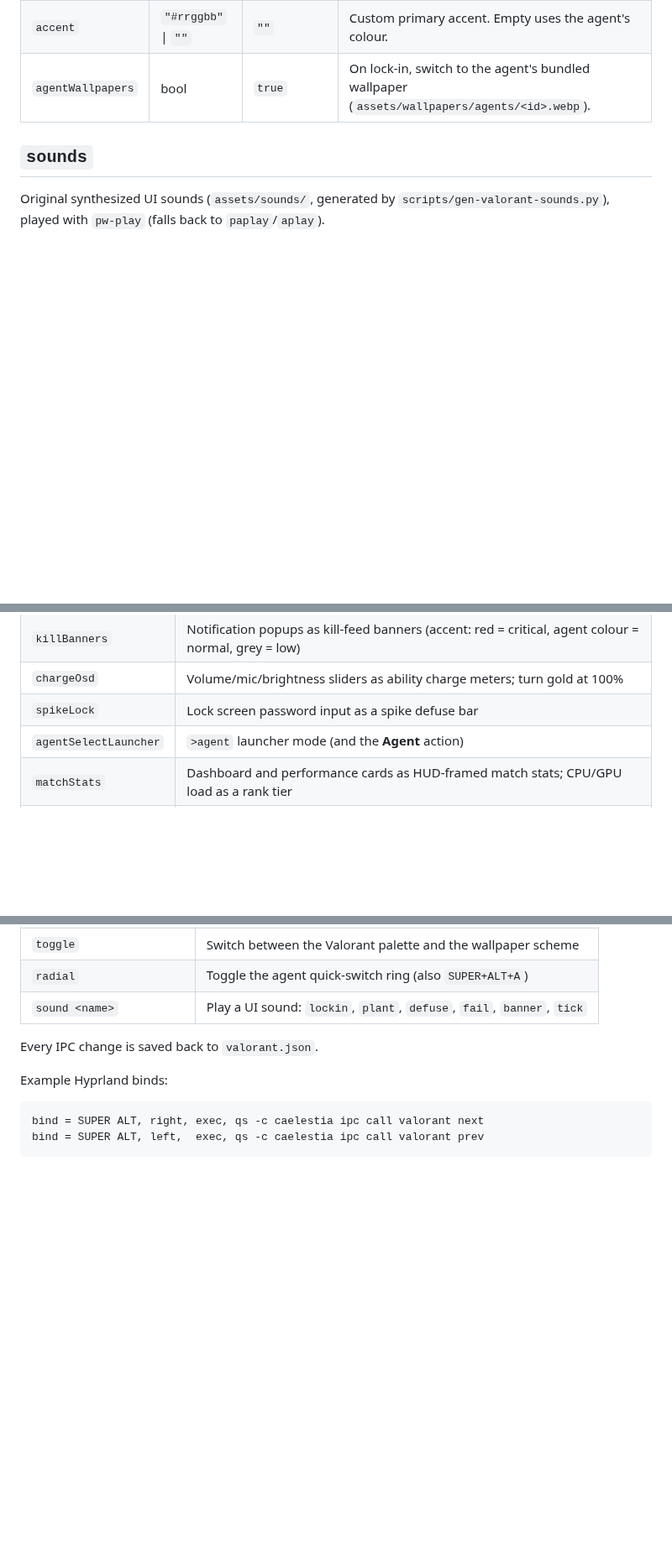
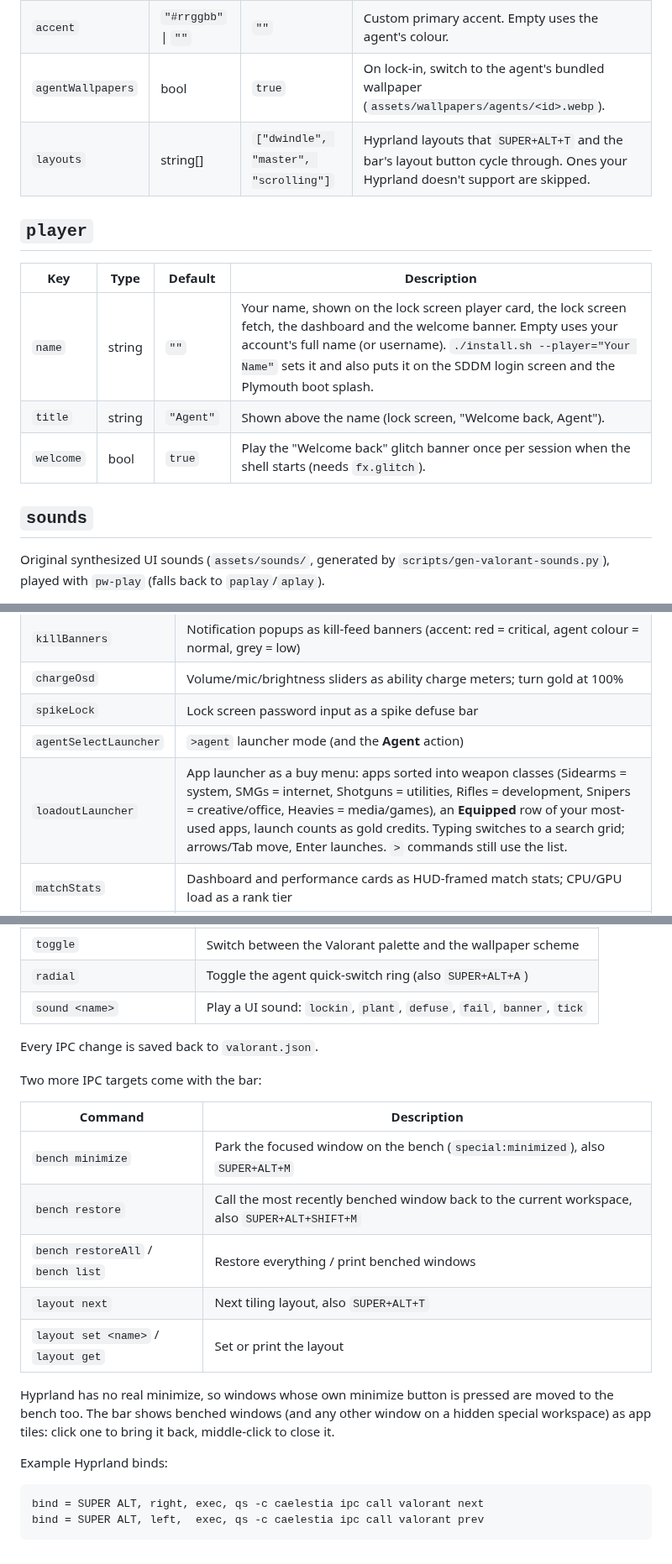
Before and after one commit to aditya36900/Valo-skin, a Markdown page: docs/VALORANT.md, 3 parts joined by grey strips. Shown at 84% size. Rendered like a GitHub page; blank space fills up the shorter version.

````diff
--- a/docs/VALORANT.md
+++ b/docs/VALORANT.md
@@ -17,6 +17,15 @@ the shell log, so the defaults are used until you fix it.
 | `syncDotfiles` | bool | `true` | Run `valo-sync` after every scheme change, so Hyprland, terminals, GTK, Qt and the cursor follow the agent. See [DOTFILES.md](DOTFILES.md). |
 | `accent` | `"#rrggbb"` \| `""` | `""` | Custom primary accent. Empty uses the agent's colour. |
 | `agentWallpapers` | bool | `true` | On lock-in, switch to the agent's bundled wallpaper (`assets/wallpapers/agents/<id>.webp`). |
+| `layouts` | string[] | `["dwindle", "master", "scrolling"]` | Hyprland layouts that `SUPER+ALT+T` and the bar's layout button cycle through. Ones your Hyprland doesn't support are skipped. |
+
+## `player`
+
+| Key | Type | Default | Description |
+|---|---|---|---|
+| `name` | string | `""` | Your name, shown on the lock screen player card, the lock screen fetch, the dashboard and the welcome banner. Empty uses your account's full name (or username). `./install.sh --player="Your Name"` sets it and also puts it on the SDDM login screen and the Plymouth boot splash. |
+| `title` | string | `"Agent"` | Shown above the name (lock screen, "Welcome back, Agent"). |
+| `welcome` | bool | `true` | Play the "Welcome back" glitch banner once per session when the shell starts (needs `fx.glitch`). |
 
 ## `sounds`
 
@@ -80,6 +89,7 @@ They all also require `enabled: true`.
 | `chargeOsd` | Volume/mic/brightness sliders as ability charge meters; turn gold at 100% |
 | `spikeLock` | Lock screen password input as a spike defuse bar |
 | `agentSelectLauncher` | `>agent` launcher mode (and the **Agent** action) |
+| `loadoutLauncher` | App launcher as a buy menu: apps sorted into weapon classes (Sidearms = system, SMGs = internet, Shotguns = utilities, Rifles = development, Snipers = creative/office, Heavies = media/games), an **Equipped** row of your most-used apps, launch counts as gold credits. Typing switches to a search grid; arrows/Tab move, Enter launches. `>` commands still use the list. |
 | `matchStats` | Dashboard and performance cards as HUD-framed match stats; CPU/GPU load as a rank tier |
 | `contractMedia` | Dashboard media: track progress as 10 contract tiers instead of the dancing gif |
 | `matchHistory` | Notification sidebar framed and titled as match history |
@@ -144,6 +154,20 @@ All commands are available as `qs -c caelestia ipc call valorant <cmd> [arg]` or
 
 Every IPC change is saved back to `valorant.json`.
 
+Two more IPC targets come with the bar:
+
+| Command | Description |
+|---|---|
+| `bench minimize` | Park the focused window on the bench (`special:minimized`), also `SUPER+ALT+M` |
+| `bench restore` | Call the most recently benched window back to the current workspace, also `SUPER+ALT+SHIFT+M` |
+| `bench restoreAll` / `bench list` | Restore everything / print benched windows |
+| `layout next` | Next tiling layout, also `SUPER+ALT+T` |
+| `layout set <name>` / `layout get` | Set or print the layout |
+
+Hyprland has no real minimize, so windows whose own minimize button is pressed are moved to the bench
+too. The bar shows benched windows (and any other window on a hidden special workspace) as app
+tiles: click one to bring it back, middle-click to close it.
+
 Example Hyprland binds:
 
 ```ini
````
Also changed, not shown: README.md (+15 -2 lines), docs/DOTFILES.md (+14 -3 lines), docs/previews/comms-wifi.png (added), docs/previews/loadout.png (added), docs/previews/plymouth.png, docs/previews/sddm.png, 6 other files.
